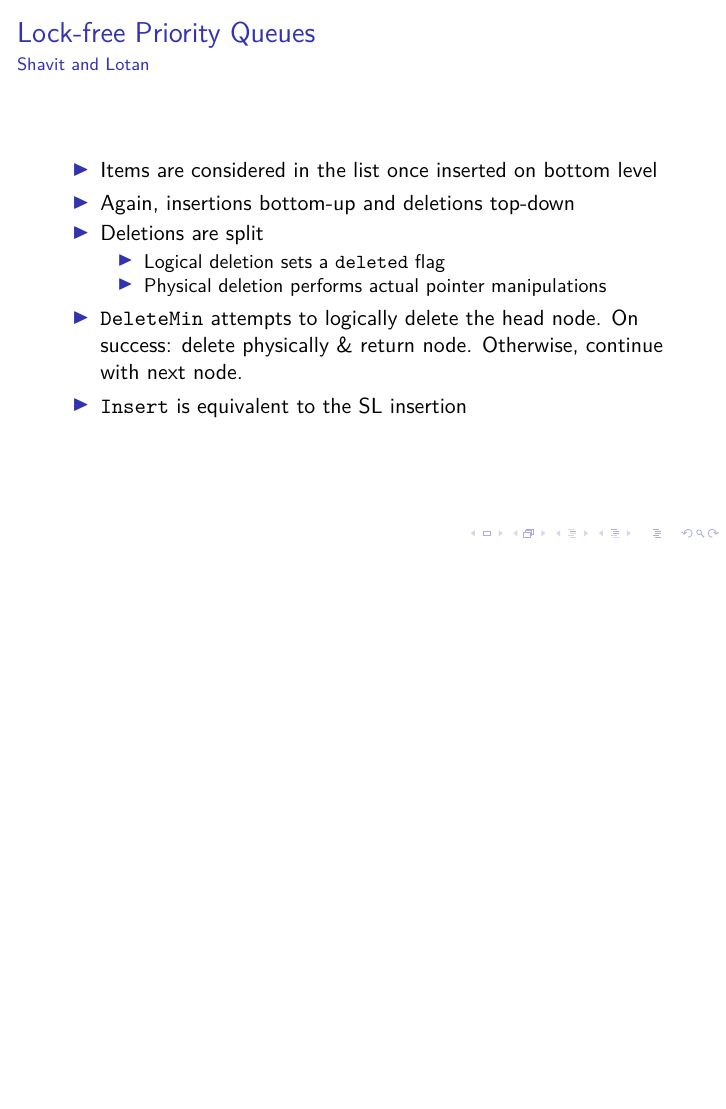
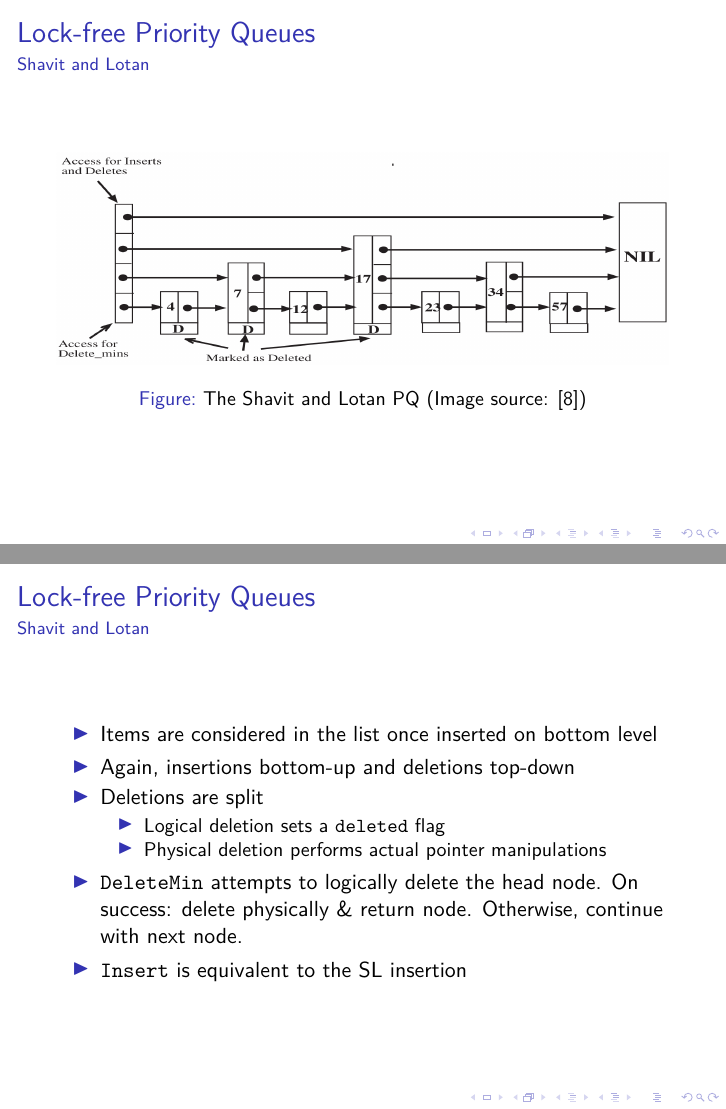
Before and after one commit to schuay/seminar_in_algorithms, LaTeX slides (presentation/presentation.tex): page 15 of 20 before the commit and pages 15 and 16 of 22 after it, the two joined at a grey line, the shorter picture padded with empty space. Compiled offline with pdfLaTeX; a LaTeX package or settings file that is missing is left out.

Commit message:
Add Shavit/Lotan figure

```diff
--- a/presentation/presentation.tex
+++ b/presentation/presentation.tex
@@ -3,12 +3,14 @@
 \usepackage{acronym}
 \usepackage[backend=bibtex]{biblatex}
 \usepackage{default}
+\usepackage{graphicx}
 \usepackage[utf8]{inputenc}
 \usepackage{listings}
 \usepackage{lmodern}
 \usepackage{nameref}
 \usepackage{textcomp}
 
+\graphicspath{{figures/}}
 \input{../common/acronyms}
 \bibliography{../common/bibliography.bib}
 
@@ -229,6 +231,15 @@ struct node_t {
 \begin{frame}{\nameref{sec:lockfree}}
 \framesubtitle{\citeauthor{shavit2000skiplist}}
 
+\begin{figure}
+\includegraphics[width=\textwidth]{shavit_lotan}
+\caption{The \citeauthor{shavit2000skiplist} \ac{PQ} (Image source: \cite{shavit2000skiplist})}
+\end{figure}
+\end{frame}
+
+\begin{frame}{\nameref{sec:lockfree}}
+\framesubtitle{\citeauthor{shavit2000skiplist}}
+
 \begin{itemize}
 \item Items are considered in the list once inserted on bottom level
 \item Again, insertions bottom-up and deletions top-down
```
Also changed, not shown: presentation/figures/shavit_lotan.png (added), presentation/presentation.tex (8 more changed lines).
